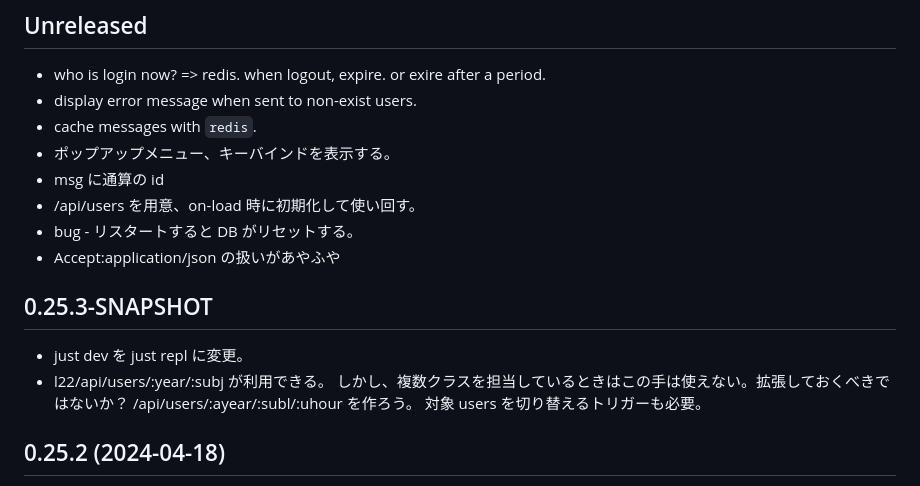
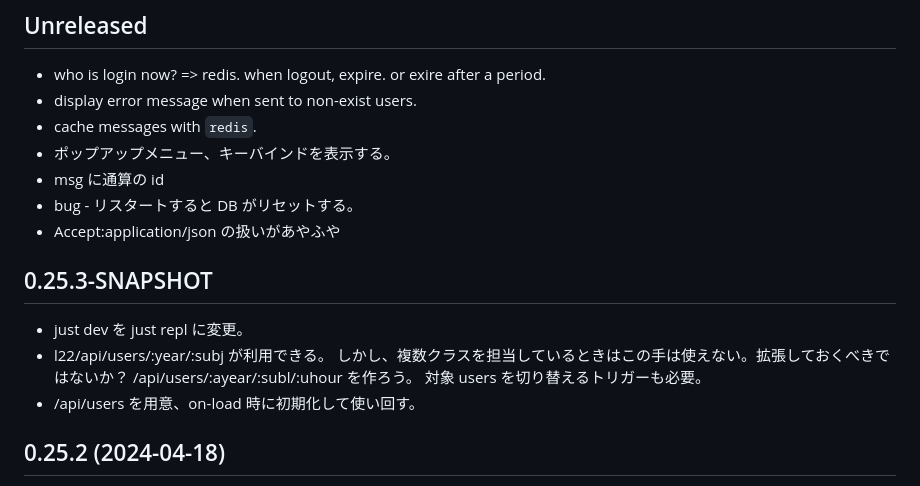
Before and after one commit to hkimjp/micro-x, a Markdown page: CHANGELOG.md, the part around the change. Rendered like a GitHub page.

Commit message:
update CHANGELOG

```diff
--- a/CHANGELOG.md
+++ b/CHANGELOG.md
@@ -8,7 +8,6 @@
 * cache messages with `redis`.
 * ポップアップメニュー、キーバインドを表示する。
 * msg に通算の id
-* /api/users を用意、on-load 時に初期化して使い回す。
 * bug - リスタートすると DB がリセットする。
 * Accept:application/json の扱いがあやふや
 
@@ -19,7 +18,7 @@
   しかし、複数クラスを担当しているときはこの手は使えない。拡張しておくべきではないか？
   /api/users/:ayear/:subl/:uhour を作ろう。
   対象 users を切り替えるトリガーも必要。
-
+* /api/users を用意、on-load 時に初期化して使い回す。
 
 ## 0.25.2 (2024-04-18)
 
```
